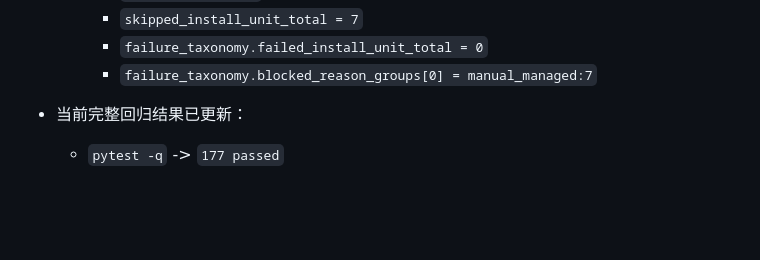
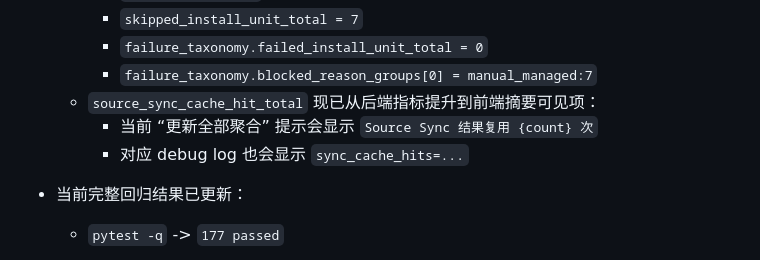
Before and after one commit to Jacobinwwey/astrbot_plugin_onesync, a Markdown page: docs/SKILLS_UPDATE_STATUS_zh.md, the part around the change. Rendered like a GitHub page; blank space fills up the shorter version.

```diff
--- a/docs/SKILLS_UPDATE_STATUS_zh.md
+++ b/docs/SKILLS_UPDATE_STATUS_zh.md
@@ -241,6 +241,9 @@ curl -s http://127.0.0.1:8099/api/skills/install-units/npm%3A%40every-env%2Fcomp
     - `skipped_install_unit_total = 7`
     - `failure_taxonomy.failed_install_unit_total = 0`
     - `failure_taxonomy.blocked_reason_groups[0] = manual_managed:7`
+  - `source_sync_cache_hit_total` 现已从后端指标提升到前端摘要可见项：
+    - 当前 “更新全部聚合” 提示会显示 `Source Sync 结果复用 {count} 次`
+    - 对应 debug log 也会显示 `sync_cache_hits=...`
 - 当前完整回归结果已更新：
   - `pytest -q` -> `177 passed`
 
```
Also changed, not shown: CHANGELOG.md (+3 -1 lines), docs/SKILLS_UPDATE_STATUS_en.md (+3 -0 lines).
